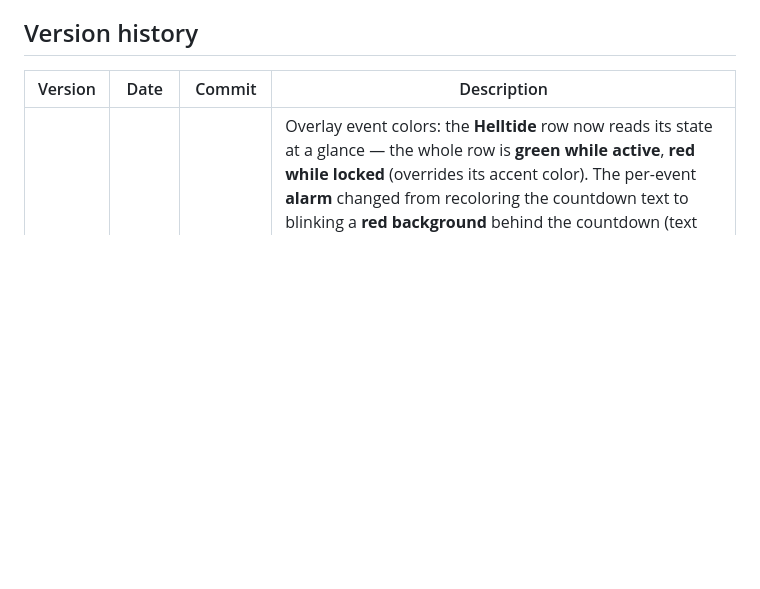
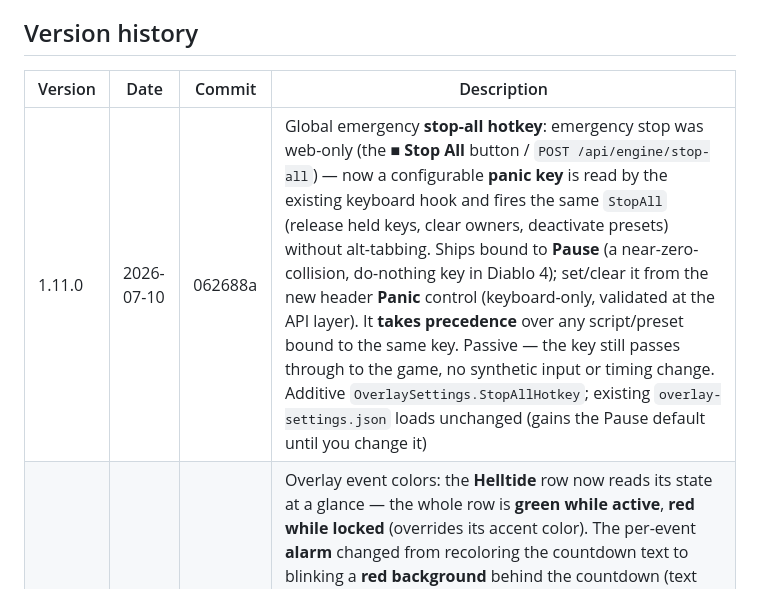
Before and after one commit to adriandallegrave/BestInScript_API, a Markdown page: README.md, the part around the change. GitHub-like rendering; blank space fills up the shorter version.

Commit message:
docs: release 1.11.0
Co-Authored-By: Claude Opus 4.8 <noreply@anthropic.com>

```diff
--- a/README.md
+++ b/README.md
@@ -132,6 +132,7 @@ Every new feature ships with a description, a one-line commit message, a new row
 
 | Version | Date | Commit | Description |
 |---------|------------|---------|-------------|
+| 1.11.0 | 2026-07-10 | 062688a | Global emergency **stop-all hotkey**: emergency stop was web-only (the **■ Stop All** button / `POST /api/engine/stop-all`) — now a configurable **panic key** is read by the existing keyboard hook and fires the same `StopAll` (release held keys, clear owners, deactivate presets) without alt-tabbing. Ships bound to **Pause** (a near-zero-collision, do-nothing key in Diablo 4); set/clear it from the new header **Panic** control (keyboard-only, validated at the API layer). It **takes precedence** over any script/preset bound to the same key. Passive — the key still passes through to the game, no synthetic input or timing change. Additive `OverlaySettings.StopAllHotkey`; existing `overlay-settings.json` loads unchanged (gains the Pause default until you change it) |
 | 1.10.0 | 2026-07-10 | d2f7eaf | Overlay event colors: the **Helltide** row now reads its state at a glance — the whole row is **green while active**, **red while locked** (overrides its accent color). The per-event **alarm** changed from recoloring the countdown text to blinking a **red background** behind the countdown (text keeps its configured color) for Helltide/Legion. **World Boss** stays its normal color but switches its whole row to an **amber warning color** inside its lead window (default now **30 min**), a solid heads-up separate from the red alarm blink. Cosmetic overlay-only; additive — existing `overlay-settings.json` loads unchanged (boss lead stays at its saved value; set it to 30 in the overlay panel to match the new default) |
 | 1.9.1 | 2026-07-10 | 570920c | Overlay layout: the Diablo 4 event timers (world boss / helltide / legion **alarms**) now render **above** the script/preset rows instead of below, so the countdowns read first. Display-order tweak only — no timing, synthetic input, or data-file change; existing `overlay-settings.json` loads unchanged |
 | 1.9.0 | 2026-07-10 | 41c7e2e | Drag-to-position overlay edit mode: a **Reposition by dragging** button in the overlay panel arms edit mode on the live pill, which temporarily drops its click-through (`WS_EX_TRANSPARENT`) so it takes the mouse, shows **✓ / ✕** buttons, and lets you drag it anywhere — no more anchor/margin coordinate guessing. ✓ saves the exact spot (`Anchor = Custom` + per-screen `PositionX/Y`, clamped on-screen and multi-monitor aware), ✕ reverts; click-through is restored on exit. Passive placement only — no synthetic input or timing change. Additive `OverlaySettings` fields; existing `overlay-settings.json` loads unchanged |
```
Also changed, not shown: BACKLOG.md (+1 -1 lines), CLAUDE.md (+4 -4 lines).
